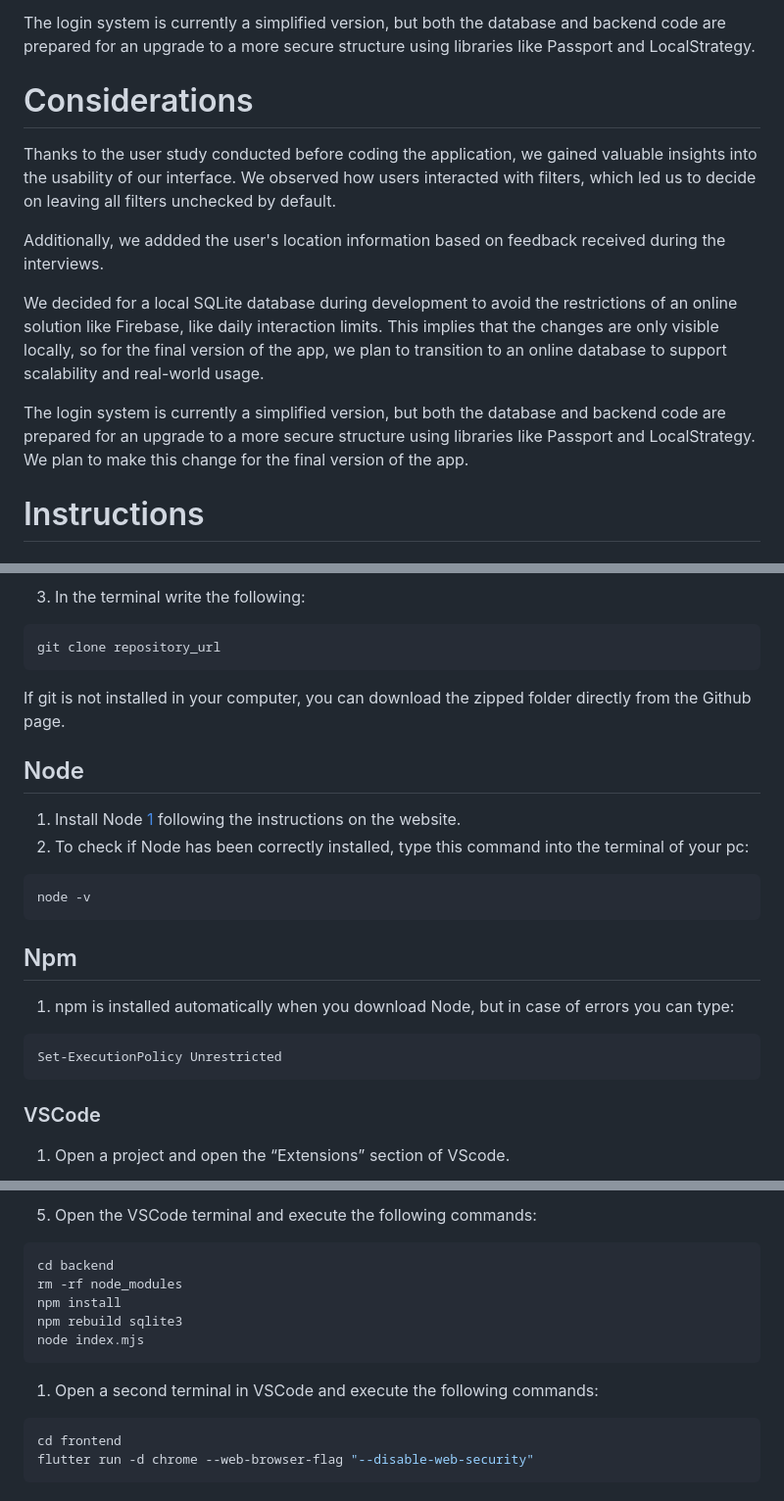
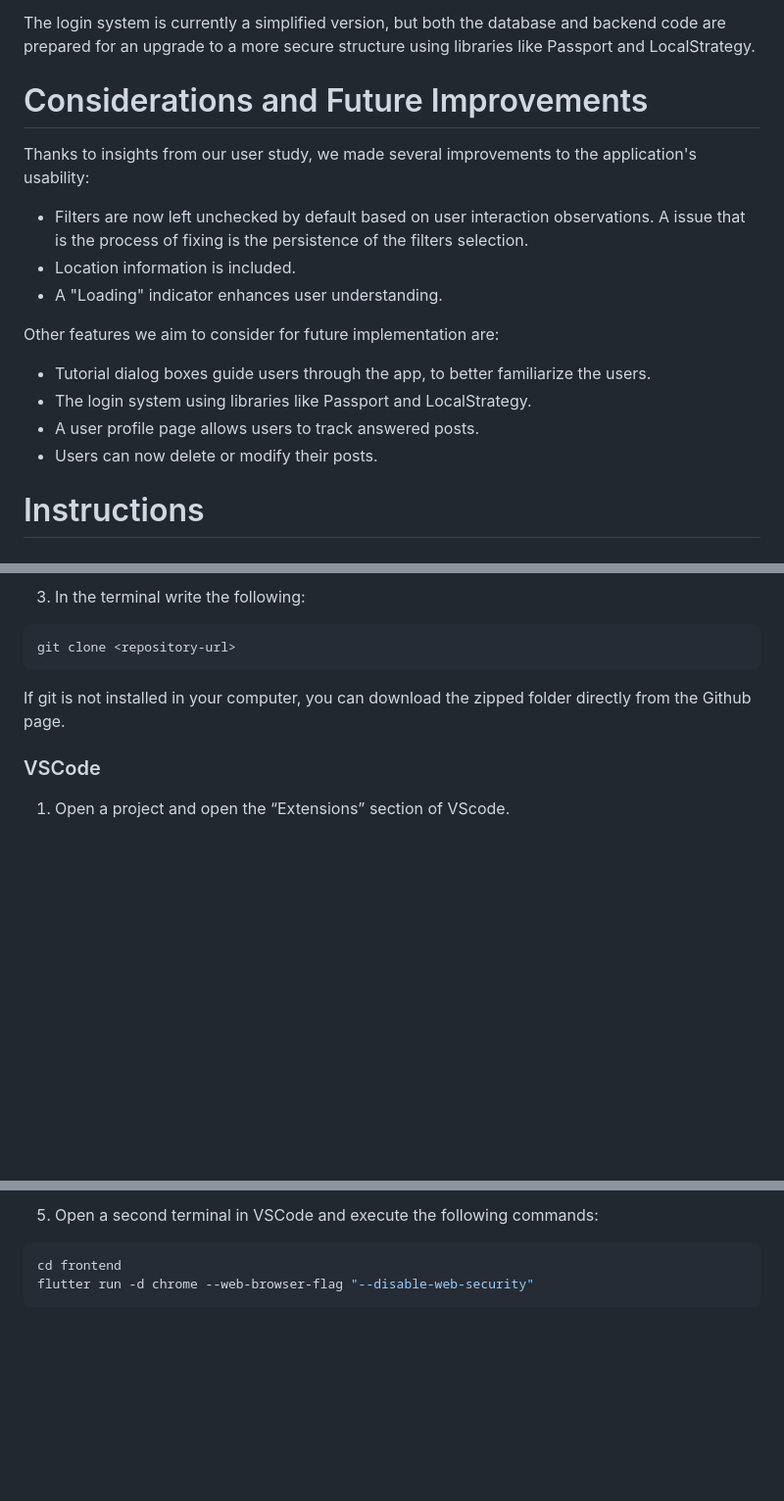
Before and after one commit to marticodes/DropApp, a Markdown page: ReadMe.md, 3 parts joined by grey strips. Shown: that part at 98% size. GitHub-like rendering; blank space fills up the shorter version.

Commit message:
Update ReadMe.md
Edited readme

````diff
--- a/ReadMe.md
+++ b/ReadMe.md
@@ -44,15 +46,20 @@ APIs are responsible for enabling data exchange between the frontend and backend
 
 The login system is currently a simplified version, but both the database and backend code are prepared for an upgrade to a more secure structure using libraries like Passport and LocalStrategy.
 
-# Considerations
+# Considerations and Future Improvements
 
-Thanks to the user study conducted before coding the application, we gained valuable insights into the usability of our interface. We observed how users interacted with filters, which led us to decide on leaving all filters unchecked by default.
+Thanks to insights from our user study, we made several improvements to the application's usability:
 
-Additionally, we addded the user's location information based on feedback received during the interviews.
+- Filters are now left unchecked by default based on user interaction observations. A issue that is the process of fixing is the persistence of the filters selection.
+- Location information is included.
+- A "Loading" indicator enhances user understanding.
 
-We decided for a local SQLite database during development to avoid the restrictions of an online solution like Firebase, like daily interaction limits. This implies that the changes are only visible locally, so for the final version of the app, we plan to transition to an online database to support scalability and real-world usage.
+Other features we aim to consider for future implementation are:
 
-The login system is currently a simplified version, but both the database and backend code are prepared for an upgrade to a more secure structure using libraries like Passport and LocalStrategy. We plan to make this change for the final version of the app.
+- Tutorial dialog boxes guide users through the app, to better familiarize the users.
+- The login system  using libraries like Passport and LocalStrategy.
+- A user profile page allows users to track answered posts.
+- Users can now delete or modify their posts.
 
 # Instructions
 
@@ -69,27 +76,10 @@ The login system is currently a simplified version, but both the database and ba
 3. In the terminal write the following:
 
 ```jsx
-git clone repository_url
+git clone <repository-url>
 ```
 
 If git is not installed in your computer, you can download the zipped folder directly from the Github page.
-
-## Node
-
-1. Install Node [1] following the instructions on the website.
-2. To check if Node has been correctly installed, type this command into the terminal of your pc:
-
-```jsx
-node -v
-```
-
-## Npm
-
-1. npm is installed automatically when you download Node, but in case of errors you can type:
-
-```jsx
-Set-ExecutionPolicy Unrestricted
-```
 
 ### VSCode
 
@@ -112,15 +102,5 @@ Set-ExecutionPolicy Unrestricted
 
-3. Open the VSCode terminal and execute the following commands:
-
-```jsx
-cd backend
-rm -rf node_modules
-npm install
-npm rebuild sqlite3
-node index.mjs
-```
-
-1. Open a second terminal in VSCode and execute the following commands:
+3. Open a second terminal in VSCode and execute the following commands:
 
 ```jsx
 cd frontend
````
Also changed, not shown: other parts of ReadMe.md (+8 -10 lines).
